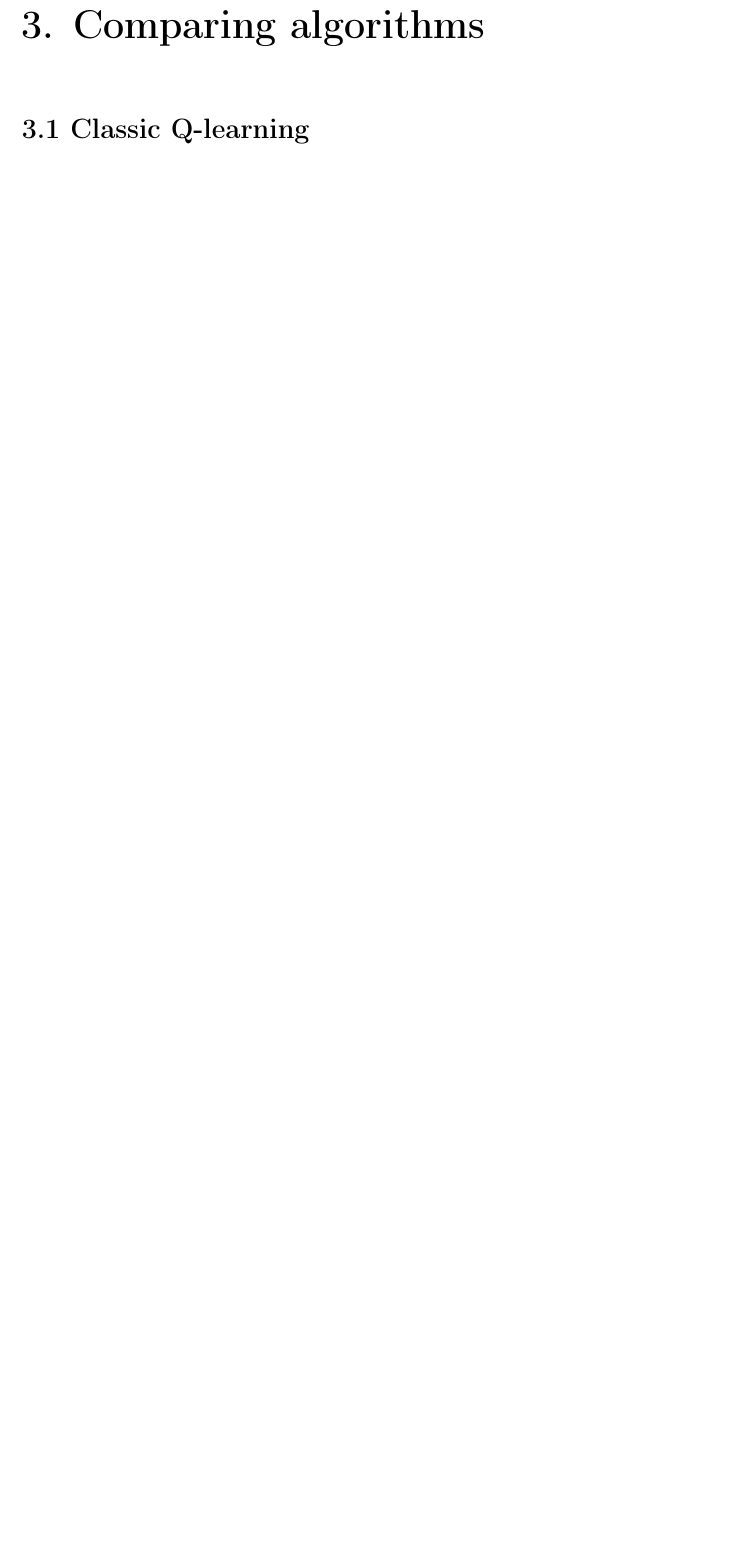
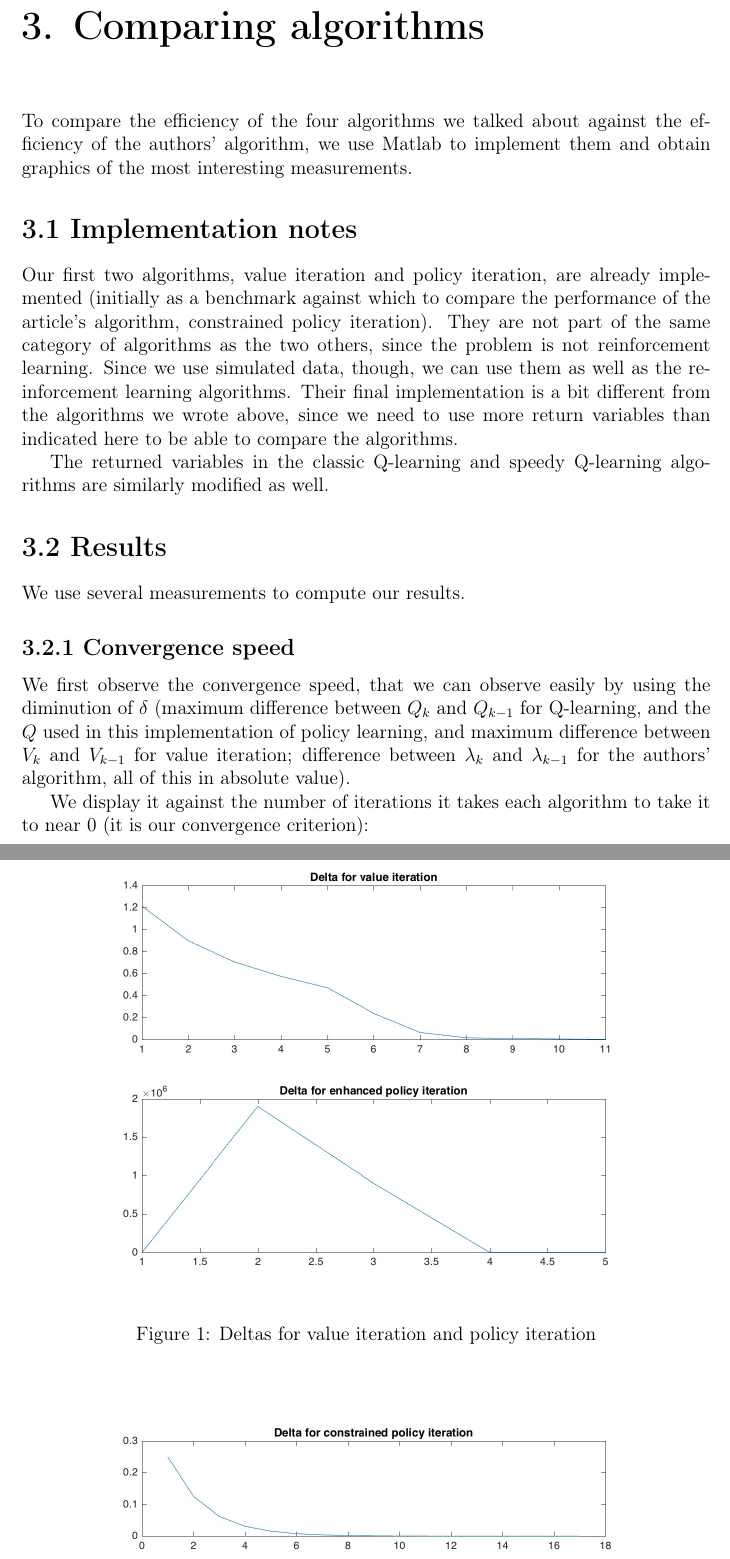
Before and after one commit to jtib/inf8225-rl_comm, a LaTeX document (report/report.tex): part of page 11 of 13 before the commit and two parts of pages 11 and 12 of 15 after it, the two joined at a grey line, cut so that both start at the same text, the shorter picture padded with empty space. The pictures show the PDF file report/report.pdf that the author committed with the source.

Commit message:
wrote part of results

```diff
--- a/report/report.tex
+++ b/report/report.tex
@@ -324,12 +324,47 @@ and the power management state, as well as from indicators of the actions we "ta
 We find, with the reward matrix, the underlying real-life significance of the Markov process we work with in all the previous algorithms
 (value iteration, policy iteration, two versions of Q-learning).
 
-
 \chapter*{3. Comparing algorithms}
 \addcontentsline{toc}{chapter}{3. Comparing algorithms}
 
-\section*{3.1 Classic Q-learning}
-\addcontentsline{toc}{section}{3.1 Classic Q-learning}
+To compare the efficiency of the four algorithms we talked about against the efficiency of the authors' algorithm,
+we use Matlab to implement them and obtain graphics of the most interesting measurements.
 
-\section*{3.2 Speedy Q-learning}
-\addcontentsline{toc}{section}{3.2 Speedy Q-learning}
+\section*{3.1 Implementation notes}
+\addcontentsline{toc}{section}{3.1 Implementation notes}
+
+Our first two algorithms, value iteration and policy iteration, are already implemented
+(initially as a benchmark against which to compare the performance of the article's algorithm, constrained policy iteration).
+They are not part of the same category of algorithms as the two others, since the problem is not reinforcement learning.
+Since we use simulated data, though, we can use them as well as the reinforcement learning algorithms.
+Their final implementation is a bit different from the algorithms we wrote above, since we need to use more return variables than indicated here to be able to compare the algorithms.
+
+The returned variables in the classic Q-learning and speedy Q-learning algorithms are similarly modified as well.
+
+\section*{3.2 Results}
+\addcontentsline{toc}{section}{3.2 Results}
+
+We use several measurements to compute our results.
+
+\subsection*{3.2.1 Convergence speed}
+\addcontentsline{toc}{subsection}{3.2.1 Convergence speed}
+
+We first observe the convergence speed, that we can observe easily by using the diminution of $\delta$
+(maximum difference between $Q_k$ and $Q_{k-1}$ for Q-learning, and the $Q$ used in this implementation of policy learning,
+and maximum difference between $V_k$ and $V_{k-1}$ for value iteration; difference between $\lambda_k$ and $\lambda_{k-1}$ for the authors' algorithm, all of this in absolute value).
+
+We display it against the number of iterations it takes each algorithm to take it to near 0 (it is our convergence criterion):
+
+\begin{figure}[H]
+\begin{center}
+\includegraphics[width=13cm]{deltas.jpg}
+\caption{Deltas for value iteration and policy iteration}
+\end{center}
+\end{figure}
+
+\begin{figure}[H]
+\begin{center}
+\includegraphics[width=13cm]{deltas_the_sequel.jpg}
+\caption{Deltas for constrained policy iteration, synchronous speedy Q-learning and classic Q-learning}
+\end{center}
+\end{figure}
@@ -335,0 +385,5 @@ We find, with the reward matrix, the underlying real-life significance of the Ma
+\item Value iteration
+\item Classic Q-learning
+\item Speedy synchronous Q-learning
+\item Constrained policy iteration
+\end{enumerate}
```
Also changed, not shown: matlab/deltas.jpg, matlab/deltas_the_sequel.jpg, report/deltas.jpg (added), report/deltas_the_sequel.jpg (added), report/report.pdf, report/report.tex (20 more changed lines), 9 other files.
